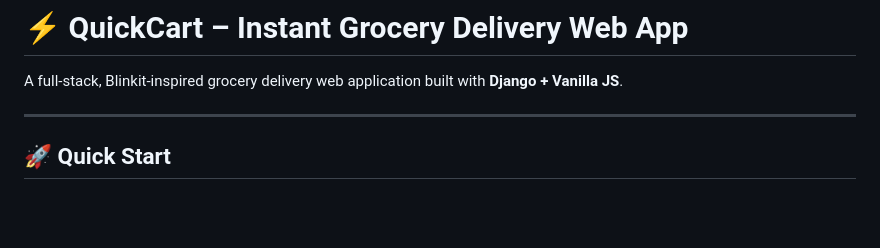
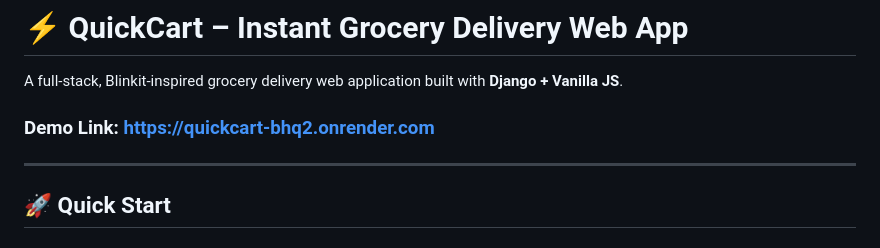
Before and after one commit to jvpurushotham/QuickCart, a Markdown page: README.md, the part around the change. Drawn GitHub-style; blank space fills up the shorter version.

```diff
--- a/README.md
+++ b/README.md
@@ -1,6 +1,8 @@
 # ⚡ QuickCart – Instant Grocery Delivery Web App
 
 A full-stack, Blinkit-inspired grocery delivery web application built with **Django + Vanilla JS**.
+
+### Demo Link: https://quickcart-bhq2.onrender.com
 
 ---
 
```
